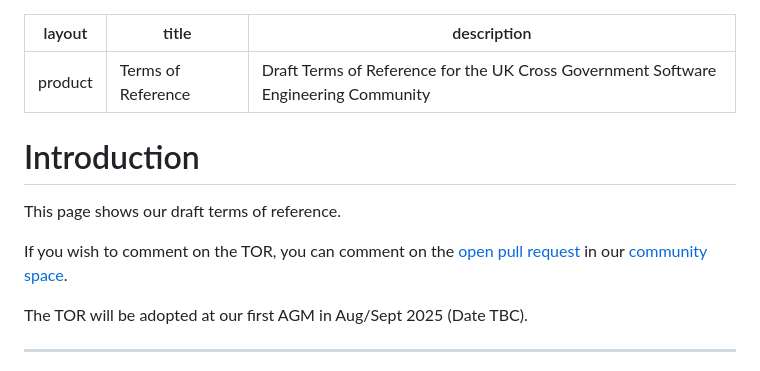
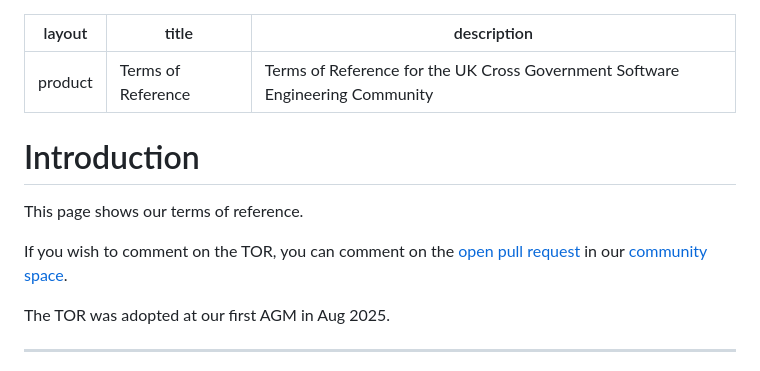
Before and after one commit to uk-x-gov-software-community/uk-x-gov-software-community.github.io, a Markdown page: tor.md, the part around the change. GitHub-like rendering.

```diff
--- a/tor.md
+++ b/tor.md
@@ -1,16 +1,16 @@
 ---
 layout: product
 title: Terms of Reference
-description: Draft Terms of Reference for the UK Cross Government Software Engineering Community
+description: Terms of Reference for the UK Cross Government Software Engineering Community
 ---
 
 # Introduction
 
-This page shows our draft terms of reference.
+This page shows our terms of reference.
 
 If you wish to comment on the TOR, you can comment on the [open pull request](https://github.com/uk-x-gov-software-community/community-space/pull/49) in our [community space](https://uk-x-gov-software-community.github.io/community-space/).
 
-The TOR will be adopted at our first AGM in Aug/Sept 2025 (Date TBC).
+The TOR was adopted at our first AGM in Aug 2025.
 
 ----------
 
```
